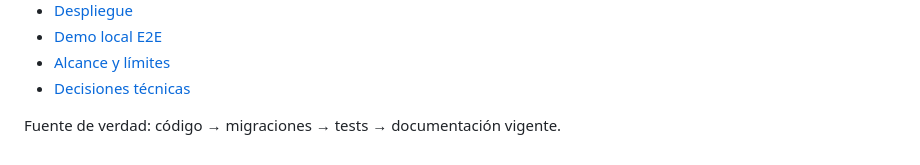
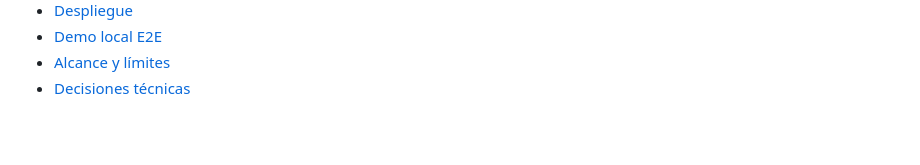
Before and after one commit to jdcamargo2/donation-system, a Markdown page: README.md, the part around the change. Drawn GitHub-style; blank space fills up the shorter version.

Commit message:
docs(README): edit final statement
Removed the line about the source of truth from the README.

```diff
--- a/README.md
+++ b/README.md
@@ -154,5 +154,3 @@ Fuente: [TESTING.md](docs/TESTING.md).
 * [Demo local E2E](docs/runbooks/LOCAL_DEMO_E2E.md)
 * [Alcance y límites](docs/MVP_SCOPE.md)
 * [Decisiones técnicas](docs/DECISIONS.md)
-
-Fuente de verdad: código → migraciones → tests → documentación vigente.
```
